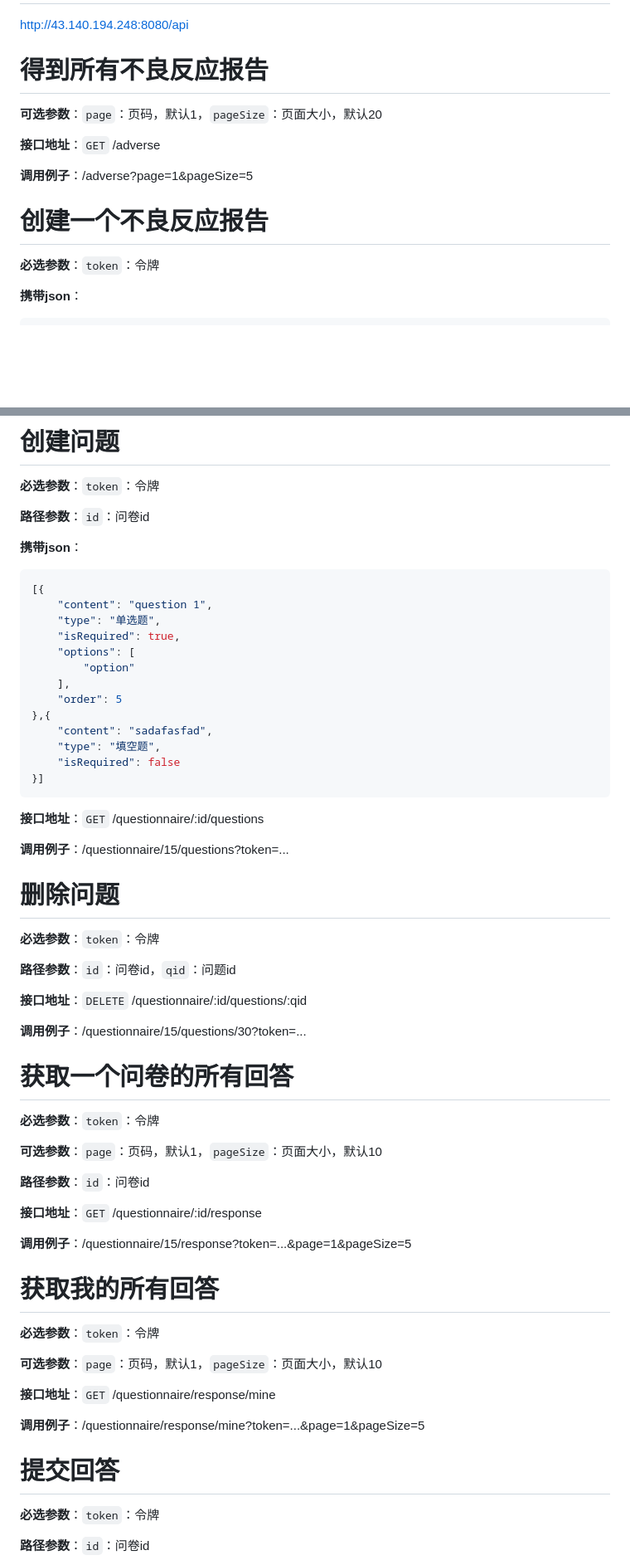
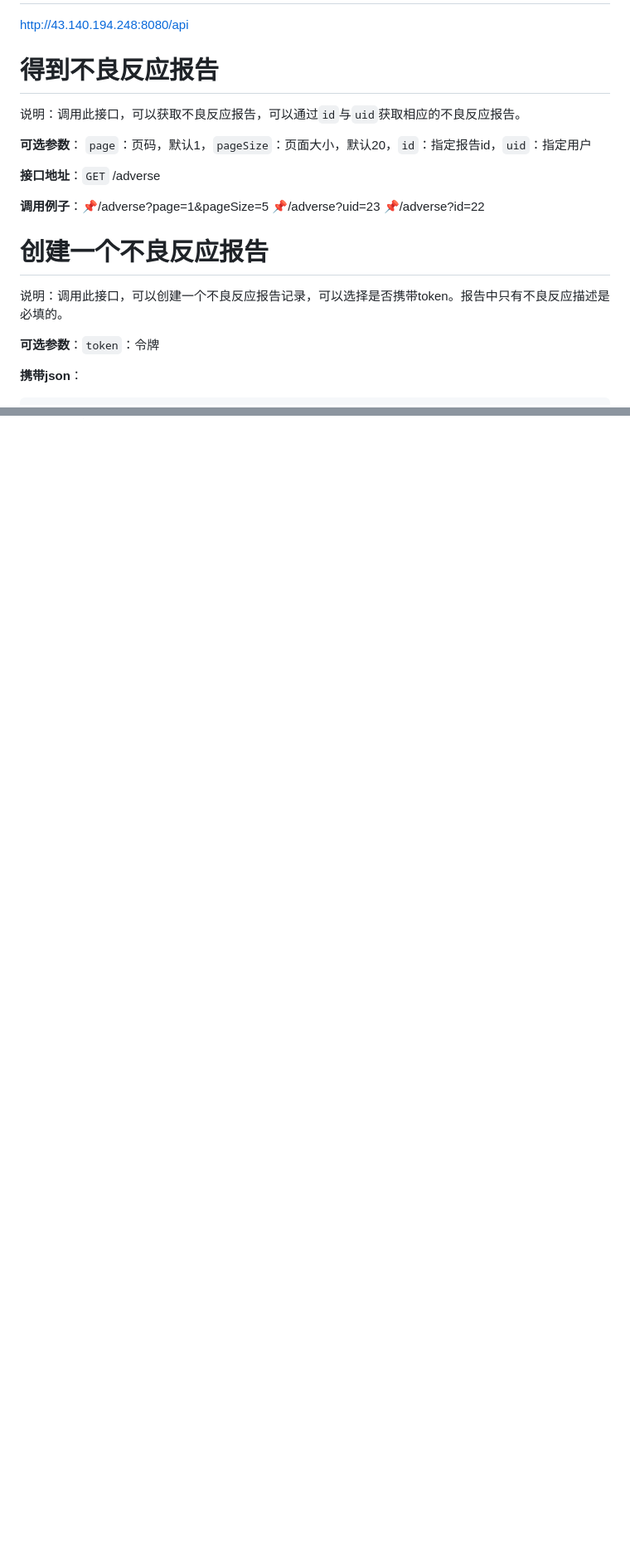
Before and after one commit to poisunk/AboutVaccine, a Markdown page: doc/AboutVaccine文档.md, 2 parts joined by grey strips. Shown: that part at 83% size. GitHub-like rendering; blank space fills up the shorter version.

```diff
--- a/doc/AboutVaccine文档.md
+++ b/doc/AboutVaccine文档.md
@@ -2,17 +2,23 @@
 
 http://43.140.194.248:8080/api
 
-# 得到所有不良反应报告
+# 得到不良反应报告
 
-**可选参数**：`page`：页码，默认1，`pageSize`：页面大小，默认20
+说明：调用此接口，可以获取不良反应报告，可以通过`id`与`uid`获取相应的不良反应报告。
+
+**可选参数**： `page`：页码，默认1，`pageSize`：页面大小，默认20，`id`：指定报告id，`uid`：指定用户
 
 **接口地址**：`GET` /adverse
 
-**调用例子**：/adverse?page=1&pageSize=5
+**调用例子**：:pushpin:/adverse?page=1&pageSize=5	:pushpin:/adverse?uid=23	:pushpin:/adverse?id=22
+
+
 
 # 创建一个不良反应报告
 
-**必选参数**：`token`：令牌
+说明：调用此接口，可以创建一个不良反应报告记录，可以选择是否携带token。报告中只有不良反应描述是必填的。
+
+**可选参数**：`token`：令牌
 
 **携带json**：
 
@@ -242,66 +172,0 @@ http://43.140.194.248:8080/api
-# 创建问题
-
-**必选参数**：`token`：令牌
-
-**路径参数**：`id`：问卷id
-
-**携带json**：
-
-~~~json
-[{
-    "content": "question 1",
-    "type": "单选题",
-    "isRequired": true,
-    "options": [
-        "option"
-    ],
-    "order": 5
-},{
-    "content": "sadafasfad",
-    "type": "填空题",
-    "isRequired": false
-}]
-~~~
-
-**接口地址**：`GET` /questionnaire/:id/questions
-
-**调用例子**：/questionnaire/15/questions?token=...
-
-# 删除问题
-
-**必选参数**：`token`：令牌
-
-**路径参数**：`id`：问卷id，`qid`：问题id
-
-**接口地址**：`DELETE` /questionnaire/:id/questions/:qid
-
-**调用例子**：/questionnaire/15/questions/30?token=...
-
-# 获取一个问卷的所有回答
-
-**必选参数**：`token`：令牌
-
-**可选参数**：`page`：页码，默认1，`pageSize`：页面大小，默认10
-
-**路径参数**：`id`：问卷id
-
-**接口地址**：`GET` /questionnaire/:id/response
-
-**调用例子**：/questionnaire/15/response?token=...&page=1&pageSize=5
-
-# 获取我的所有回答
-
-**必选参数**：`token`：令牌
-
-**可选参数**：`page`：页码，默认1，`pageSize`：页面大小，默认10
-
-**接口地址**：`GET` /questionnaire/response/mine
-
-**调用例子**：/questionnaire/response/mine?token=...&page=1&pageSize=5
-
-# 提交回答
-
-**必选参数**：`token`：令牌
-
-**路径参数**：`id`：问卷id
-
```
Also changed, not shown: other parts of doc/AboutVaccine文档.md (+38 -148 lines).
